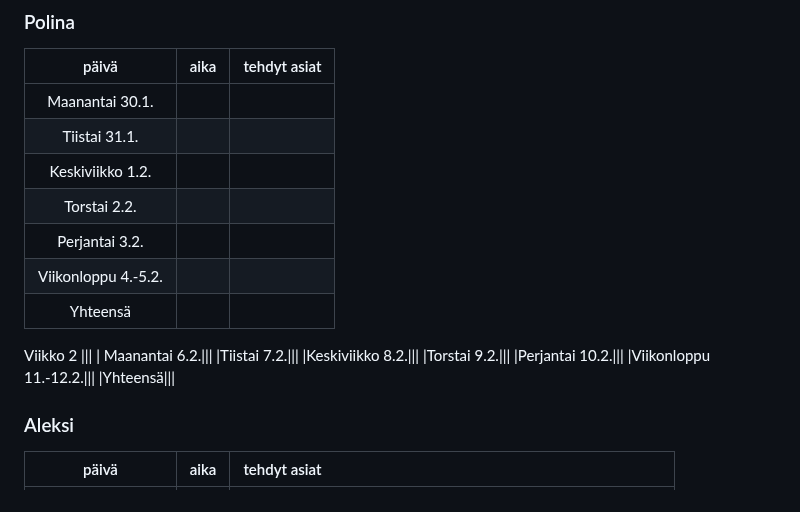
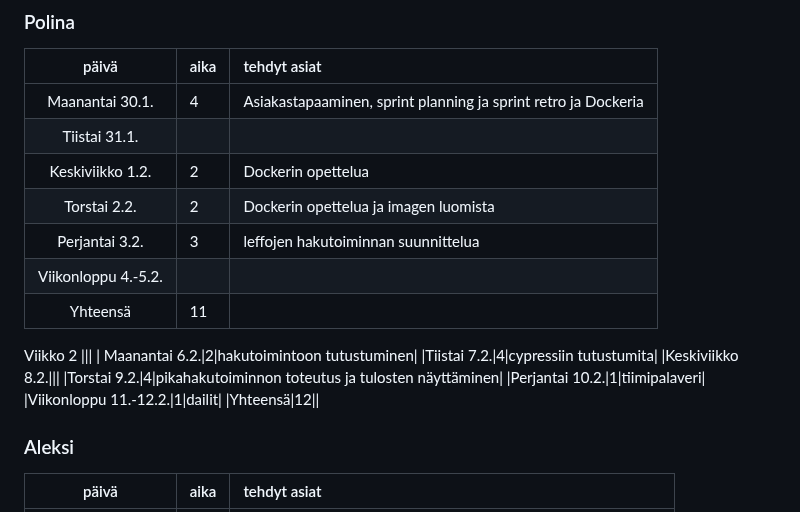
Before and after one commit to movie-book-recommender/movie-book-recommender-project, a Markdown page: Documentation/reports/sprint1.md, the part around the change. Drawn GitHub-style.

```diff
--- a/Documentation/reports/sprint1.md
+++ b/Documentation/reports/sprint1.md
@@ -42,22 +42,22 @@ Viikko 2
 ### Polina
 | päivä | aika | tehdyt asiat  |
 | :----:|:-----| :-----|
-| Maanantai 30.1.|||
+| Maanantai 30.1.|4|Asiakastapaaminen, sprint planning ja sprint retro ja Dockeria|
 |Tiistai 31.1.|||
-|Keskiviikko 1.2.|||
-|Torstai 2.2.|||
-|Perjantai 3.2.|||
+|Keskiviikko 1.2.|2|Dockerin opettelua|
+|Torstai 2.2.|2|Dockerin opettelua ja imagen luomista|
+|Perjantai 3.2.|3|leffojen hakutoiminnan suunnittelua|
 |Viikonloppu 4.-5.2.|||
-|Yhteensä|||
+|Yhteensä|11||
 Viikko 2
 |||
-| Maanantai 6.2.|||
-|Tiistai 7.2.|||
+| Maanantai 6.2.|2|hakutoimintoon tutustuminen|
+|Tiistai 7.2.|4|cypressiin tutustumita|
 |Keskiviikko 8.2.|||
-|Torstai 9.2.|||
-|Perjantai 10.2.|||
-|Viikonloppu 11.-12.2.|||
-|Yhteensä|||
+|Torstai 9.2.|4|pikahakutoiminnon toteutus ja tulosten näyttäminen|
+|Perjantai 10.2.|1|tiimipalaveri|
+|Viikonloppu 11.-12.2.|1|dailit|
+|Yhteensä|12||
 ### Aleksi
 | päivä | aika | tehdyt asiat  |
 | :----:|:-----| :-----|
```
Also changed, not shown: Documentation/reports/sprint2.md (+14 -14 lines), Documentation/reports/sprint3.md (+3 -3 lines).
